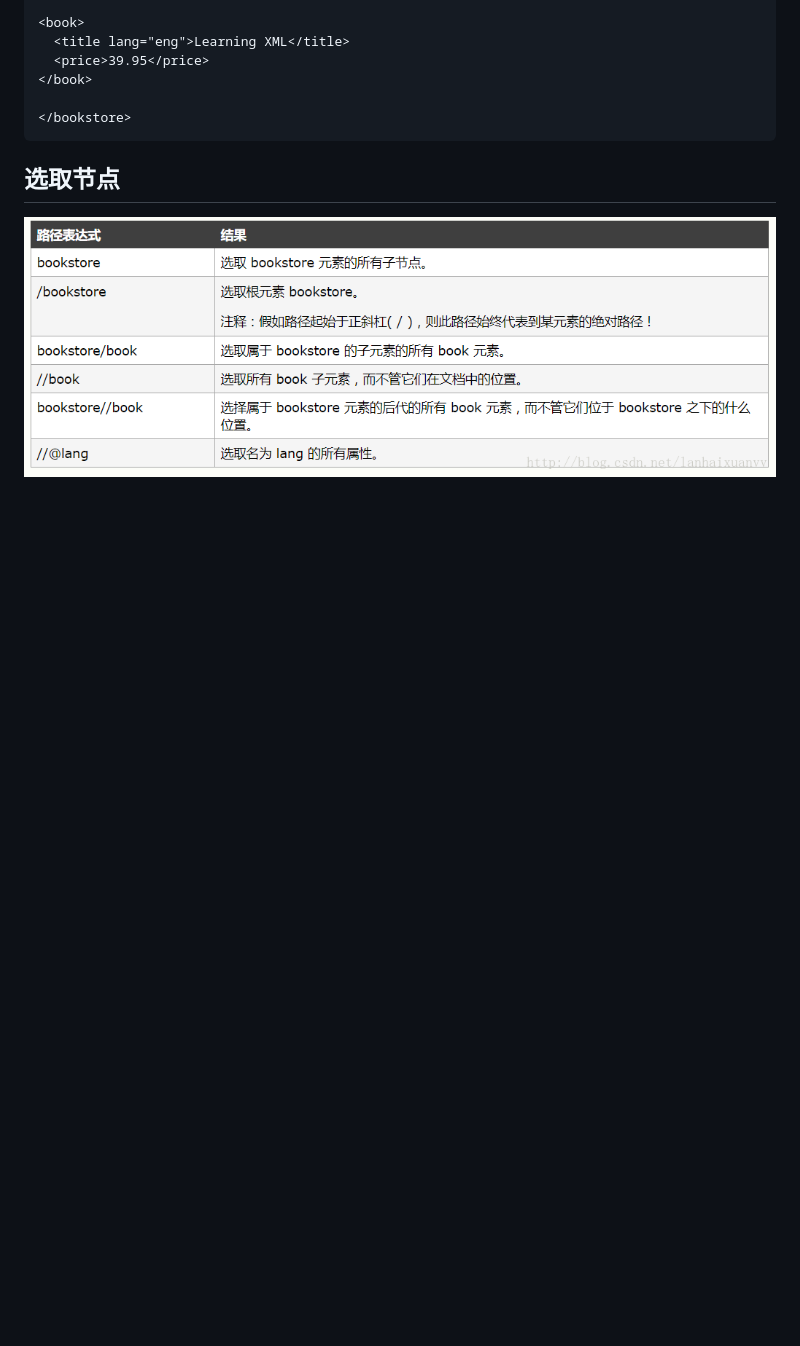
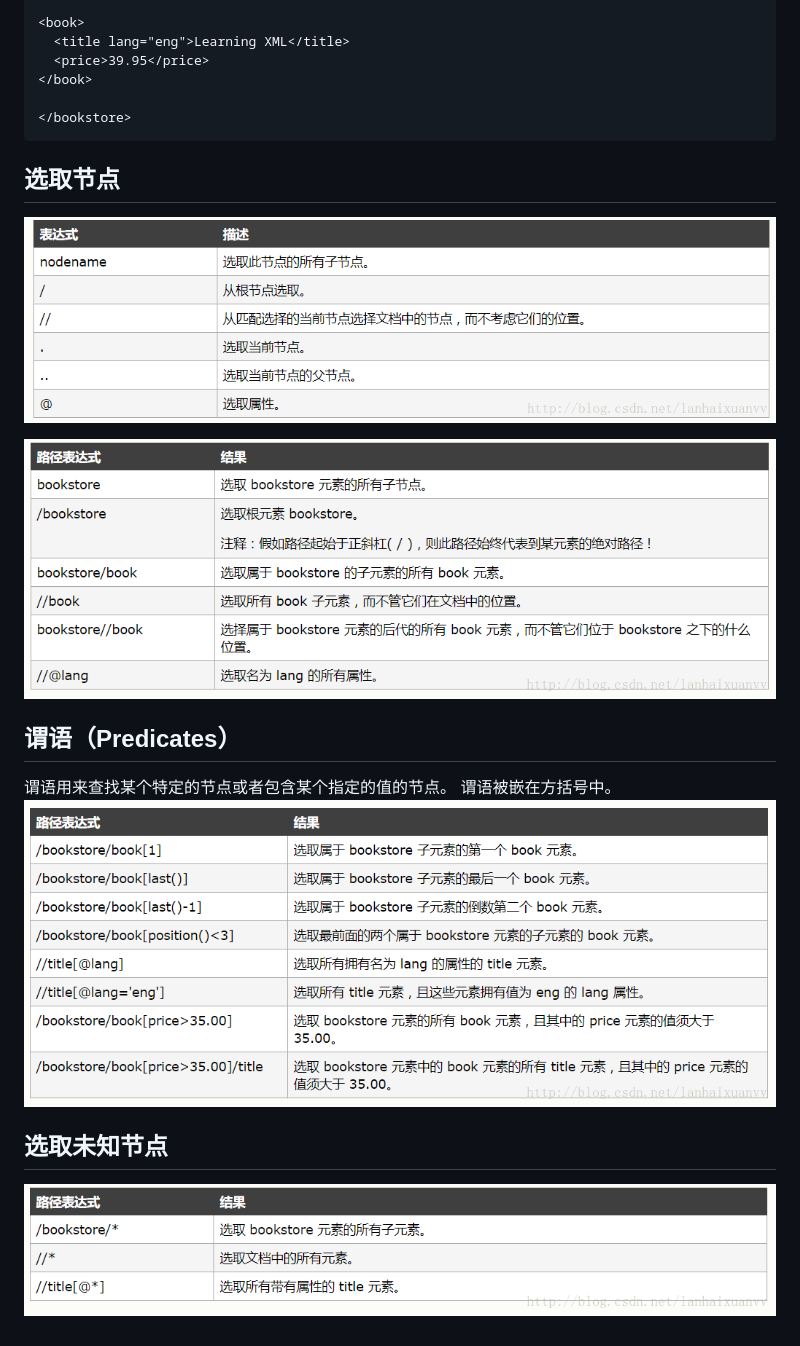
Before and after one commit to pocanico/scripts, a Markdown page: Web/xpath & css.md, the part around the change. Drawn GitHub-style; pictures changed too: Web/Predicates.png (added), Web/path.png (added), Web/tongpei.png (added); blank space fills up the shorter version.

````diff
--- a/Web/xpath & css.md
+++ b/Web/xpath & css.md
@@ -35,5 +35,15 @@
 </bookstore>
 ```
 ## 选取节点
+![path](path.png)
+
 
 ![bookstore](bookstore.png)
+
+## 谓语（Predicates）
+谓语用来查找某个特定的节点或者包含某个指定的值的节点。
+谓语被嵌在方括号中。
+![Predicates](Predicates.png)
+
+## 选取未知节点
+![tongpei](tongpei.png)
````
